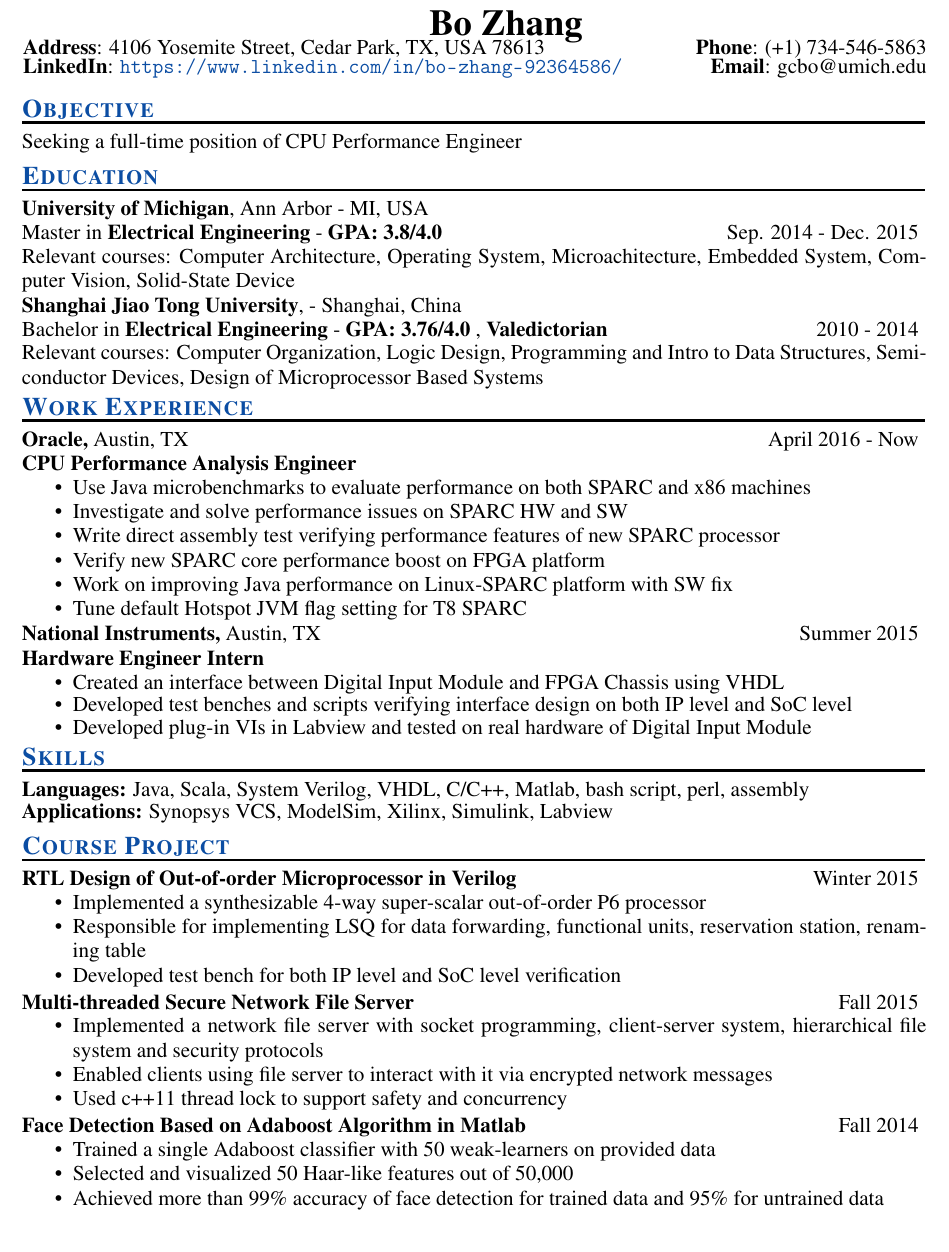
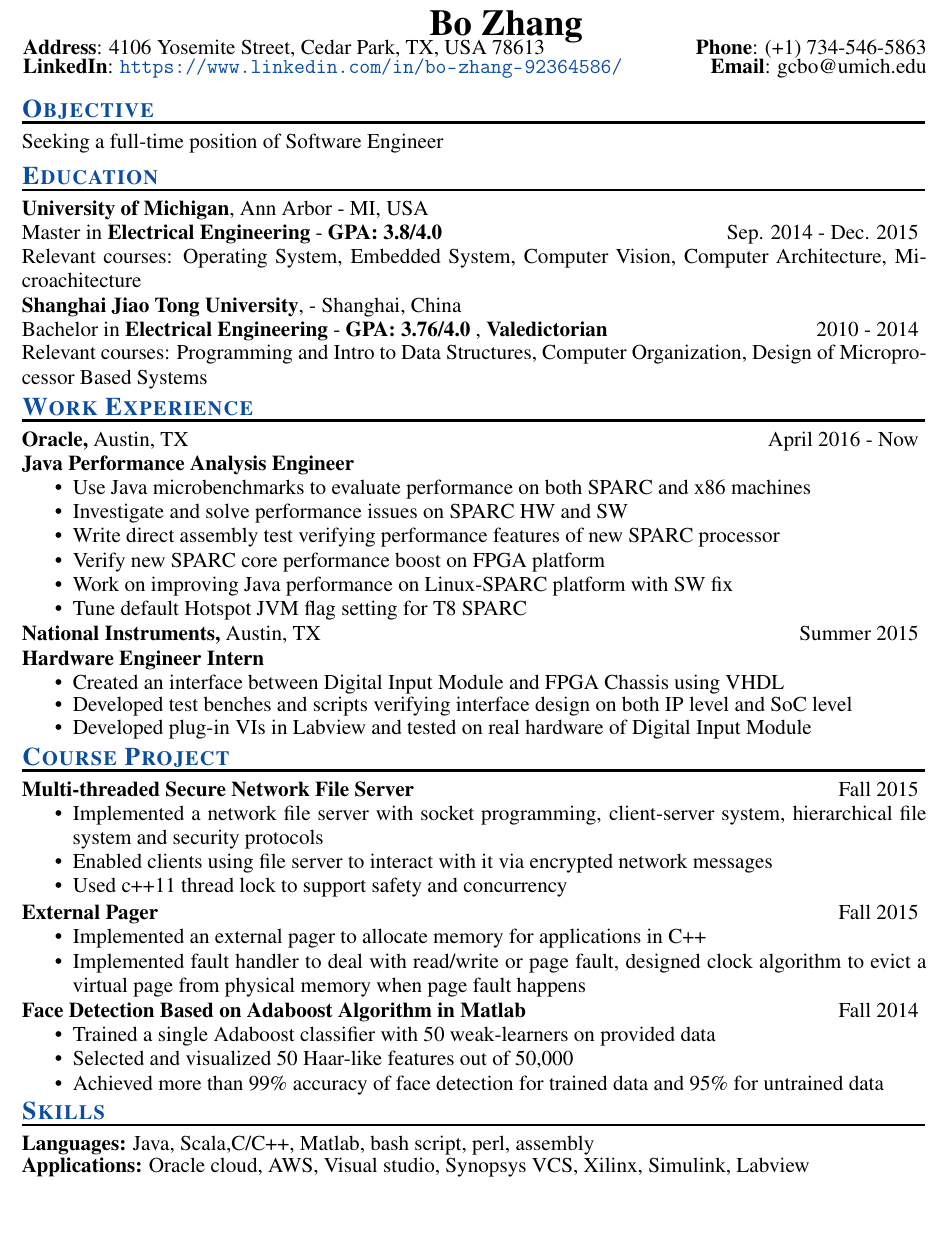
Before and after one commit to anchorbob/ResumeGit, a LaTeX CV (Bo_ZHANG_Resume.tex): part of the page, cut so that both start at the same text, the shorter picture padded with empty space. Compiled offline with pdfLaTeX.

Commit message:
SW first version

```diff
--- a/Bo_ZHANG_Resume.tex
+++ b/Bo_ZHANG_Resume.tex
@@ -59,7 +59,7 @@
 \vspace{-10pt}
 \rule{18cm}{0.5mm}\\
 \parshape 1 -\sectionwidth \resumewidth
-Seeking a full-time position of CPU Performance Engineer%CPU Performance Analysis Engineer \hspace{-0.58in}
+Seeking a full-time position of Software Engineer%CPU Performance Analysis Engineer \hspace{-0.58in}
 \vspace{-25pt}\\
 
 %--------------------------------------------------------------------------------------------------------------------------------------------------
@@ -71,14 +71,14 @@ Seeking a full-time position of CPU Performance Engineer%CPU Performance Analysi
 {Master in \textbf{Electrical Engineering} - \textbf{GPA: 3.8/4.0}  \hfill Sep. 2014 - Dec. 2015\hspace{-0.58in} \vspace{-0.8mm}\\}
  \vspace{-12pt}
 \begin{itemize}[leftmargin=-0.5in]
-\item[] Relevant courses: Computer Architecture, Operating System, Microachitecture, Embedded System, Computer Vision, Solid-State Device\\
+\item[] Relevant courses: Operating System, Embedded System, Computer Vision, Computer Architecture, Microachitecture\\
 \end{itemize}
 \vspace{-28pt}
 {\textbf {Shanghai Jiao Tong University},  - Shanghai, China \\}
 {Bachelor in \textbf{Electrical Engineering} - \textbf{GPA: 3.76/4.0} , \textbf{Valedictorian}   \hfill 2010 - 2014\hspace{-0.58in} \vspace{-0.8mm}\\}
  \vspace{-12pt}
 \begin{itemize}[leftmargin=-0.5in]
-\item[] Relevant courses: Computer Organization, Logic Design, Programming and Intro to Data Structures, Semiconductor Devices, Design of Microprocessor Based Systems\\
+\item[] Relevant courses: Programming and Intro to Data Structures, Computer Organization, Design of Microprocessor Based Systems\\
 \end{itemize}
 \vspace{-28pt}
 
@@ -89,7 +89,7 @@ Seeking a full-time position of CPU Performance Engineer%CPU Performance Analysi
 \rule{18cm}{0.5mm}\\
 \parshape 1 -\sectionwidth \resumewidth
 {\textbf{Oracle,}  Austin, TX\hfill April 2016 - Now} \hspace{-0.58in}\vspace{-0mm}\\\
-  \textbf{CPU Performance Analysis Engineer} \\
+  \textbf{Java Performance Analysis Engineer} \\
  \vspace{-14pt}
  \begin{itemize}[leftmargin=-0.1in]
    \item Use Java microbenchmarks to evaluate performance on both SPARC and x86 machines\vspace{-4pt}
@@ -113,43 +113,10 @@ Seeking a full-time position of CPU Performance Engineer%CPU Performance Analysi
    \end{itemize}\vspace{-28pt}
 
 
-   %--------------------------------------------------------------------------------------------------------------------------------------------------
-\section{\style{Skills}}
-\vspace{-10pt}
-\rule{18cm}{0.5mm}\\
-\parshape 1 -\sectionwidth \resumewidth
- \textbf{Languages:}  Java, Scala, System Verilog, VHDL, C/C++, Matlab, bash script, perl, assembly    \hfill \vspace{-0.5mm}\\
- \textbf{Applications:} Synopsys VCS,  ModelSim, Xilinx, Simulink, Labview\\%Logic Analyzer\\
-  %  \item Experience with Silvaco\vspace{-0.1cm}     \item Hands-on fabrication and testing of IC device\vspace{-0.1cm}
-  %  \item Fluent in English and native speaker in mandarin Chinese\vspace{-0.1cm}
-  %  \item Proficienct in Matlab, System Verilog, VHDL, Embedded C, Labview, Latex \vspace{-0.1cm}
-  % \item Consolidate with Synopsys VCS,MPLab 8, Xillinx 10, Visual studio, Simulink, ModelSim \vspace{-0.1cm}
-
-
-
-   \vspace{-25pt}
 %--------------------------------------------------------------------------------------------------------------------------------------------------
 \section{\style{Course Project}}
 \vspace{-10pt}
 \rule{18cm}{0.5mm}\\
-\parshape 1 -\sectionwidth \resumewidth
- \textbf{RTL Design of Out-of-order Microprocessor in Verilog}  \hfill{Winter 2015} \hspace{-0.58in}\vspace{-0mm}\\
-  \vspace{-14pt}
- \begin{itemize}[leftmargin=-0.1in]
-  \item Implemented a synthesizable 4-way super-scalar out-of-order P6  processor \vspace{-4pt}
-  \item Responsible for implementing LSQ for data forwarding, functional units,  reservation station, renaming table\vspace{-4pt}
-  \item Developed test bench for both IP level and SoC level verification\vspace{-3pt}
-
-\end{itemize}\vspace{-10pt}
-
-% \parshape 1 -\sectionwidth \resumewidth
-% \textbf{RTL Design of Synthesizable 5-stages in-order Pipelined Processor in Verilog}{(EECS470)}   \hfill{Winter 2015} \hspace{-0.58in}\vspace{-0mm}\\
-%\vspace{-14pt}
-% \begin{itemize}[leftmargin=-0.1in]
-%  \item Modeled and simulated the processor in Synopsys synthesis tool  \vspace{-5pt}
-%  \item Designed and tested data hazard and control hazard detection module \vspace{-3pt}
-%   \end{itemize}\vspace{-10pt}
-
 \parshape 1 -\sectionwidth \resumewidth
  \textbf{Multi-threaded Secure Network File Server}   \hfill{Fall 2015} \hspace{-0.58in}\vspace{-0mm}\\
   \vspace{-14pt}
@@ -172,13 +146,13 @@ Seeking a full-time position of CPU Performance Engineer%CPU Performance Analysi
 
 
 
-%\parshape 1 -\sectionwidth \resumewidth
-% \textbf{External Pager}  \hfill{Fall 2015} \hspace{-0.58in}\vspace{-0mm}\\
-%  \vspace{-14pt}
-% \begin{itemize}[leftmargin=-0.1in]
-%  \item Implemented an external pager to allocate memory for applications in C++\vspace{-5pt}
-%  \item Implemented fault handler to deal with read/write or page fault, designed clock algorithm to evict a virtual page from physical memory when page fault happensr\vspace{-3pt}
-%   \end{itemize}\vspace{-10pt}
+\parshape 1 -\sectionwidth \resumewidth
+ \textbf{External Pager}  \hfill{Fall 2015} \hspace{-0.58in}\vspace{-0mm}\\
+  \vspace{-14pt}
+ \begin{itemize}[leftmargin=-0.1in]
+  \item Implemented an external pager to allocate memory for applications in C++\vspace{-4pt}
+  \item Implemented fault handler to deal with read/write or page fault, designed clock algorithm to evict a virtual page from physical memory when page fault happens\vspace{-4pt}
+   \end{itemize}\vspace{-10pt}
 
 
 %
@@ -198,7 +172,7 @@ Seeking a full-time position of CPU Performance Engineer%CPU Performance Analysi
   \item Trained a single Adaboost classifier with 50 weak-learners on provided data  \vspace{-4pt}
   \item Selected and visualized 50 Haar-like features out of 50,000\vspace{-4pt}
   \item Achieved more than 99\% accuracy of face detection for trained data and 95\% for untrained data\vspace{-3pt}
-  \end{itemize}\vspace{-10pt}
+  \end{itemize}\vspace{-12pt}
 
 %\parshape 1 -\sectionwidth \resumewidth
 %\textbf{Human Interface Device Design with PIC32 Board}  \hfill{Summer 2014}  \hspace{-0.58in}\vspace{-0mm}\\
@@ -209,91 +183,15 @@ Seeking a full-time position of CPU Performance Engineer%CPU Performance Analysi
 %item Designed with interrupt, communication \& PWM modules on PIC32 board  \vspace{-3pt}
 %\end{itemize}\vspace{-10pt}
 
-%\parshape 1 -\sectionwidth \resumewidth
-%\textbf{J-Eye: Head Mounted Display Device}  \hfill{Fall 2013}  \hspace{-0.58in}\vspace{-0mm}\\
-%\vspace{-14pt}
-% \begin{itemize}[leftmargin=-0.1in]
-%  \item Designed the whole concept picture and coordinated team work\vspace{-5pt}
-%  \item Designed two lens system and had them manufactured\vspace{-5pt}
-% \item Achieved naked eyes 3D effects\vspace{-3pt}
-%   \end{itemize}\vspace{-10pt}
 
-
-%--------------------------------------------------------------------------------------------------------------------------------------------------
-%
-%\section{\style{Leadership}}
-%  \vspace{-10pt}
-%\rule{18cm}{0.5mm}\\
-%\parshape 1 -\sectionwidth \resumewidth
-% \textbf{Mentor} of CEDO Peer-Mentoring Program in University of Michigan \hfill{Fall 2015}  \hspace{-0.58in}\vspace{-0mm}
-%   \begin{itemize}[leftmargin=-0.1in]
-%  \item Shared academic and work experience and guided freshman protege for the whole semester
-%   \end{itemize}\vspace{-15pt}
-%
-%   \parshape 1 -\sectionwidth \resumewidth
-%  \textbf{Valedictorian} of Shanghai Jiao Tong University Undergraduate Commencement   \hfill{June 2014}  \hspace{-0.58in}\vspace{-0mm}
-%   \begin{itemize}[leftmargin=-0.1in]
-%  \item Delivered a valedictorian speech to over 3000 audience on 2014 Undergraduate Commencement of SJTU
-%     \end{itemize}\vspace{-25pt}
-
-%--------------------------------------------------------------------------------------------------------------------------------------------------
-\begin{comment}
+ %--------------------------------------------------------------------------------------------------------------------------------------------------
+\section{\style{Skills}}
+\vspace{-10pt}
 \rule{18cm}{0.5mm}\\
 \parshape 1 -\sectionwidth \resumewidth
-\vspace{-25pt}
-\section{\style{Honors And Awards}}
-  \vspace{-5pt}
+ \textbf{Languages:}  Java, Scala,C/C++, Matlab, bash script, perl, assembly    \hfill \vspace{-0.5mm}\\
+ \textbf{Applications:} Oracle cloud, AWS, Visual studio, Synopsys VCS, Xilinx, Simulink, Labview\\%Logic Analyzer\\
 
-    \begin{tabbing}
-   \hspace{5.3in}\= \hspace{2.6in}\= \kill % set up two tab positions
-  \textbf{Department Leader} of Student Science, Technology and Innovation Association  \> 2010 - 2014
-    \end{tabbing}\vspace{-15pt}%\vspace{-20pt}
-
-    \begin{itemize}
-    \item Guided undergraduates students research and introduced them suitable faculties as advisors
-    \vspace{-5pt}
-  \item Organized The 3rd Freshmen Mechanical Innovation Contest in 2010
-  \end{itemize}\vspace{-15pt}
-
-
-
-
-    \begin{tabbing}
-
-     \hspace{5.3in}\= \hspace{2.6in}\= \kill % set up two tab positions
-Speech on behalf of all undergraduates at the SJTU Undergraduate Commencement. \> 2014 \\
-
-
-     \hspace{5.3in}\= \hspace{2.6in}\= \kill % set up two tab positions
-Winner of Graduation Speech Contest in Shanghai Jiao Tong University \> 2014 \\
-
-    \hspace{5.3in}\= \hspace{2.6in}\= \kill % set up two tab positions
-Excellent graduate in Shanghai Jiao Tong University \> 2014 \\
-
-   \hspace{5.3in}\= \hspace{2.6in}\= \kill % set up two tab positions
-  Fung's Scholarship provided by Victor and William Fung Foundation in HK  \> 2013 \\
-
-   \hspace{5.3in}\= \hspace{2.6in}\= \kill % set up two tab positions
-       National Scholarship(2\%)   \> 2012\\
-         \hspace{5.3in}\= \hspace{2.6in}\= \kill % set up two tab positions
-   Shanghai Jiao Tong University Excellent Students Leader Award(1\%)   \> 2012\\
-    \hspace{5.3in}\= \hspace{2.6in}\= \kill % set up two tab positions
-  Excellent Volunteer Award offered by Tencent Company  \> 2011\\
-  \hspace{5.3in}\= \hspace{2.6in}\= \kill % set up two tab positions
-   The Third Place in Freshmen Mechanical Innovation Contest(3/30)  \> 2010\\
-   \hspace{5.3in}\= \hspace{2.6in}\= \kill % set up two tab positions
-   Shanghai Jiao Tong University Joint Institute Freshman Scholarship (2\%)  \> 2010\\
-
-    \hspace{5.3in}\= \hspace{2.6in}\= \kill % set up two tab positions
-   First Prize in Chinese Physics Olympiad Contest in Province Level(0.2\%) \> 2009
-
-    \end{tabbing} \vspace{-25pt}
-
-
-\hspace{-1.25cm}\rule{18cm}{0.8mm}
-  \vspace{-30pt}
-
-\end{comment}
 
 \end{resume}
 \end{document}
```
Also changed, not shown: Bo_ZHANG_Resume.pdf, Bo_ZHANG_Resume.tex (9 more changed lines).
